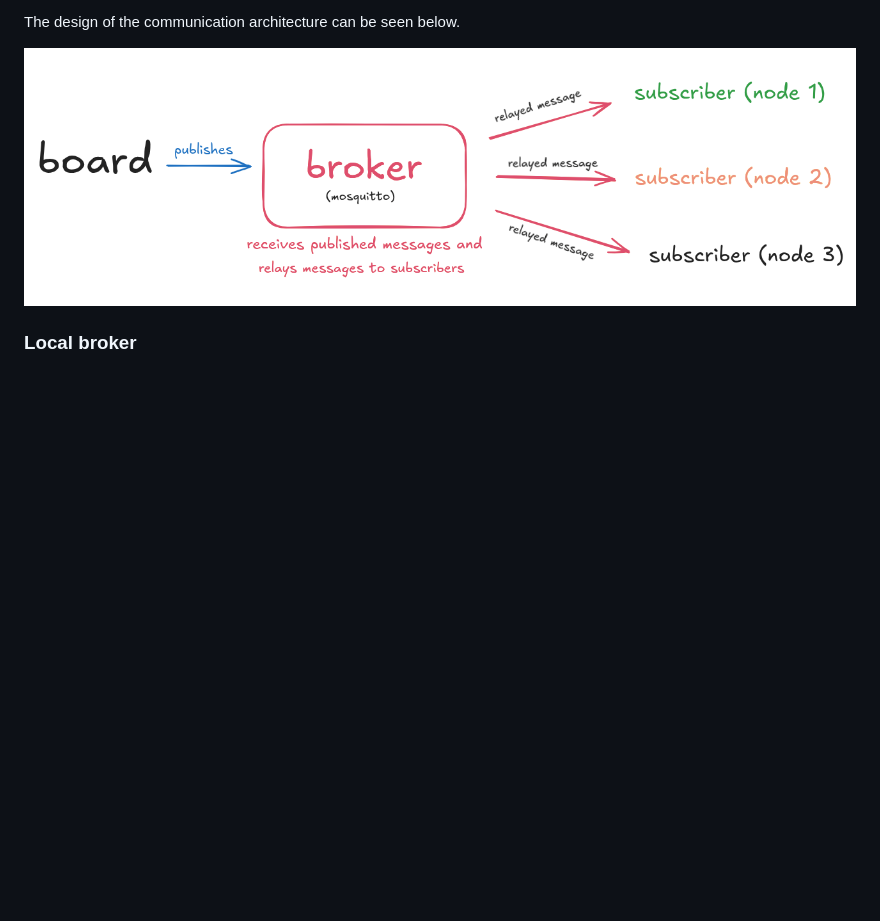
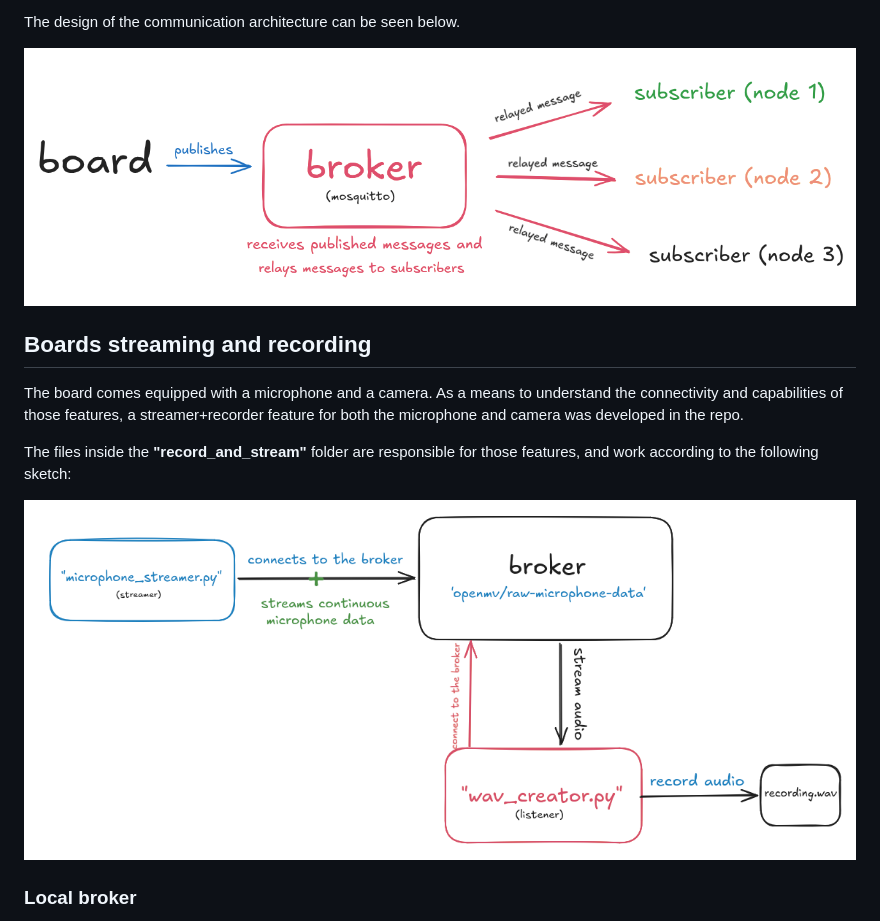
Before and after one commit to dipi-unimore/edge-ai-nicla-vision, a Markdown page: README.md, the part around the change. Drawn GitHub-style; pictures changed too: assets/microphone_flow_light.png (added); blank space fills up the shorter version.

Commit message:
docs: README for microphone streaming

```diff
--- a/README.md
+++ b/README.md
@@ -29,6 +29,16 @@ The design of the communication architecture can be seen below.
     <img src="./assets/mqtt.png"/>
 </p>
 
+## Boards streaming and recording
+
+The board comes equipped with a microphone and a camera. As a means to understand the connectivity and capabilities of those features, a streamer+recorder feature for both the microphone and camera was developed in the repo.
+
+The files inside the **"record_and_stream"** folder are responsible for those features, and work according to the following sketch:
+
+<p align="center">
+    <img src="./assets/microphone_flow_light.png"/>
+</p>
+
 ### Local broker
 
 As seen in our repo's *mqtt_pub.py* code, the broker may run on the same machine as the board, where it can subscribe to any topic of choice. This can be done running ``mosquitto_sub -h localhost -t "<topic-name>" -v`` on a terminal, and, in your code, connecting to your machine's local ip address.
```
Also changed, not shown: assets/microphone_flow_dark.png (added).
